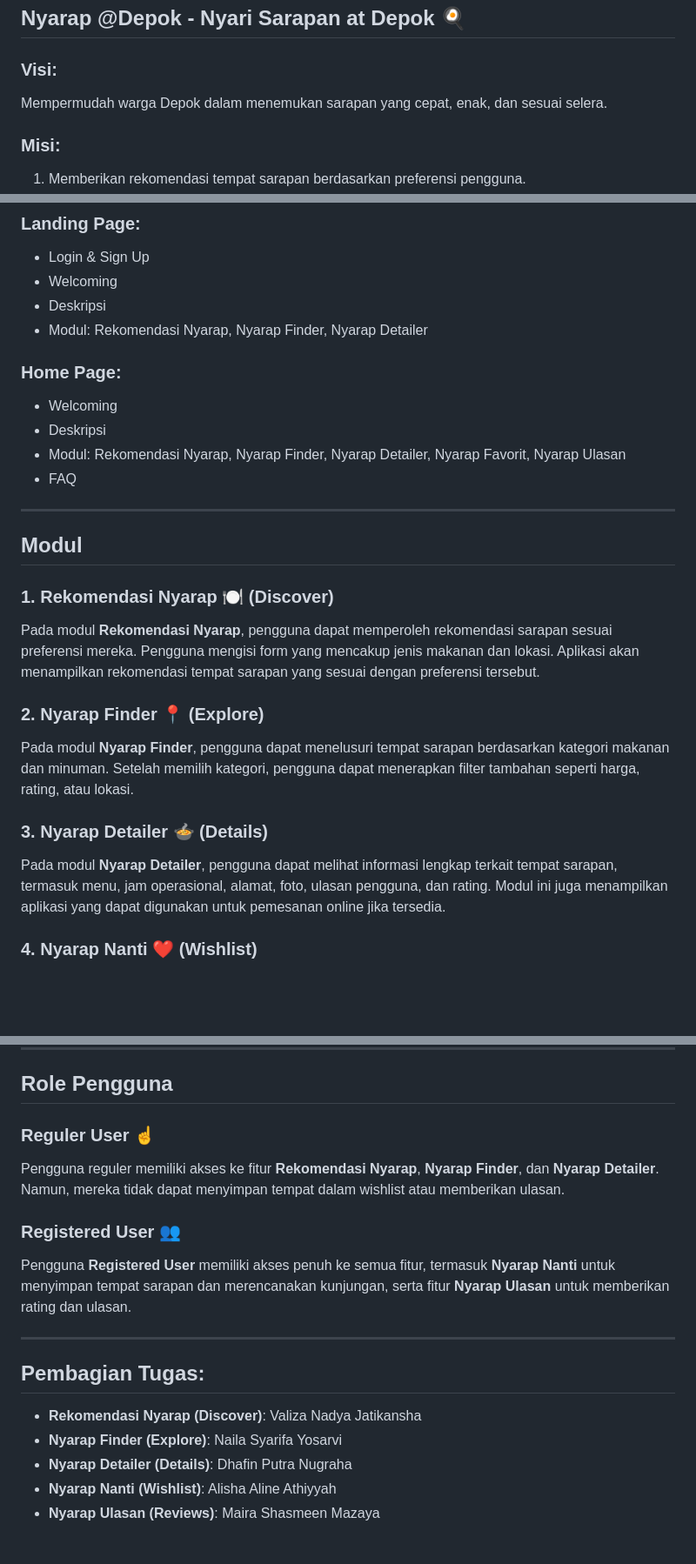
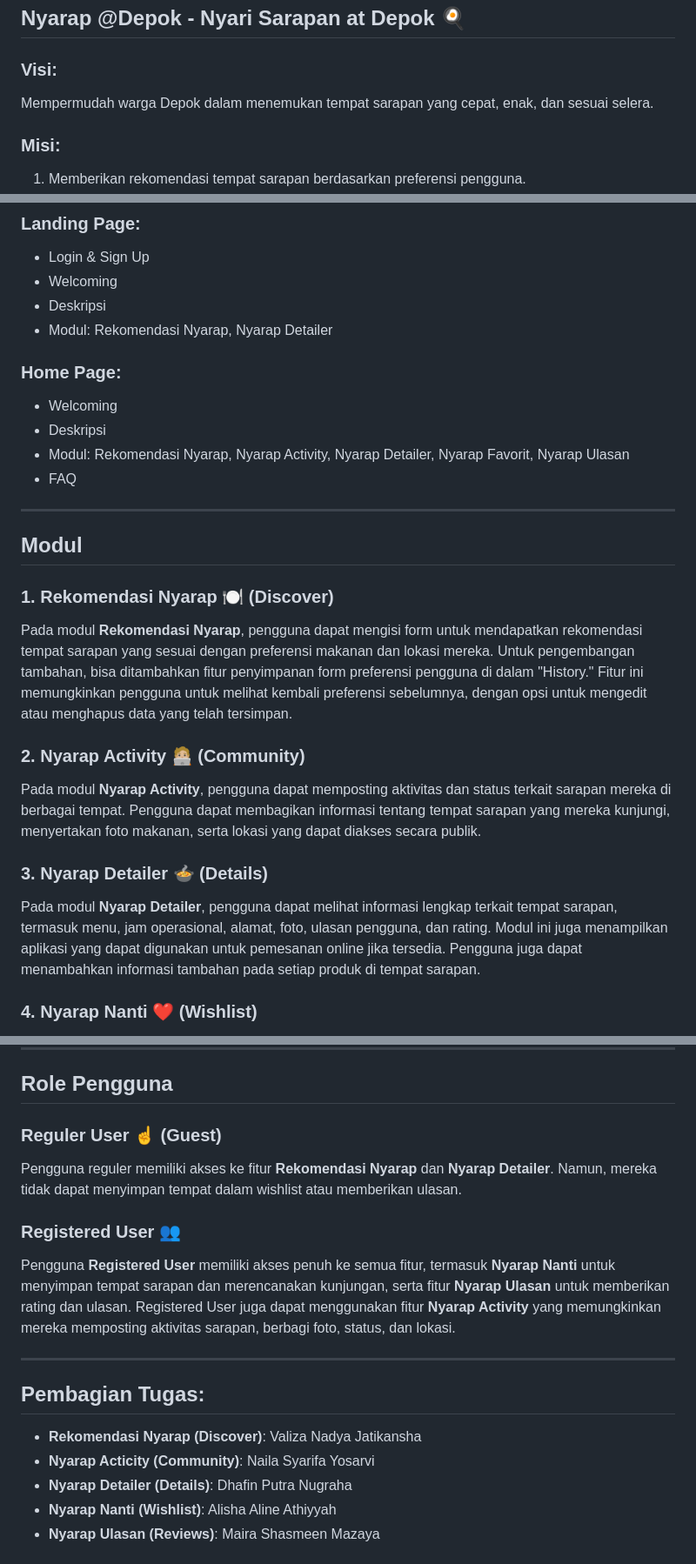
Before and after one commit to Kelompok-B08-PBP/nyarap-at-depok, a Markdown page: README.md, 3 parts joined by grey strips. Shown: that part at 87% size. Rendered like a GitHub page; blank space fills up the shorter version.

```diff
--- a/README.md
+++ b/README.md
@@ -10,7 +10,7 @@
 ## **Nyarap @Depok - Nyari Sarapan at Depok 🍳**
 
 ### **Visi:**
-Mempermudah warga Depok dalam menemukan sarapan yang cepat, enak, dan sesuai selera.
+Mempermudah warga Depok dalam menemukan tempat sarapan yang cepat, enak, dan sesuai selera.
 
 ### **Misi:**
 1. Memberikan rekomendasi tempat sarapan berdasarkan preferensi pengguna.
@@ -35,12 +35,12 @@ Aplikasi ini memberikan pilihan tempat sarapan yang beragam melalui fitur pencar
 - Login & Sign Up
 - Welcoming
 - Deskripsi
-- Modul: Rekomendasi Nyarap, Nyarap Finder, Nyarap Detailer
+- Modul: Rekomendasi Nyarap, Nyarap Detailer
 
 ### **Home Page:**
 - Welcoming
 - Deskripsi
-- Modul: Rekomendasi Nyarap, Nyarap Finder, Nyarap Detailer, Nyarap Favorit, Nyarap Ulasan
+- Modul: Rekomendasi Nyarap, Nyarap Activity, Nyarap Detailer, Nyarap Favorit, Nyarap Ulasan
 - FAQ
 
 ---
@@ -48,13 +48,13 @@ Aplikasi ini memberikan pilihan tempat sarapan yang beragam melalui fitur pencar
 ## **Modul**
 
 ### 1. **Rekomendasi Nyarap 🍽️** (Discover)
-Pada modul **Rekomendasi Nyarap**, pengguna dapat memperoleh rekomendasi sarapan sesuai preferensi mereka. Pengguna mengisi form yang mencakup jenis makanan dan lokasi. Aplikasi akan menampilkan rekomendasi tempat sarapan yang sesuai dengan preferensi tersebut.
+Pada modul **Rekomendasi Nyarap**, pengguna dapat mengisi form untuk mendapatkan rekomendasi tempat sarapan yang sesuai dengan preferensi makanan dan lokasi mereka. Untuk pengembangan tambahan, bisa ditambahkan fitur penyimpanan form preferensi pengguna di dalam "History." Fitur ini memungkinkan pengguna untuk melihat kembali preferensi sebelumnya, dengan opsi untuk mengedit atau menghapus data yang telah tersimpan.
 
-### 2. **Nyarap Finder 📍** (Explore)
-Pada modul **Nyarap Finder**, pengguna dapat menelusuri tempat sarapan berdasarkan kategori makanan dan minuman. Setelah memilih kategori, pengguna dapat menerapkan filter tambahan seperti harga, rating, atau lokasi.
+### 2. **Nyarap Activity 🧑🏼‍💻** (Community)
+Pada modul **Nyarap Activity**, pengguna dapat memposting aktivitas dan status terkait sarapan mereka di berbagai tempat. Pengguna dapat membagikan informasi tentang tempat sarapan yang mereka kunjungi, menyertakan foto makanan, serta lokasi yang dapat diakses secara publik.
 
 ### 3. **Nyarap Detailer 🍲** (Details)
-Pada modul **Nyarap Detailer**, pengguna dapat melihat informasi lengkap terkait tempat sarapan, termasuk menu, jam operasional, alamat, foto, ulasan pengguna, dan rating. Modul ini juga menampilkan aplikasi yang dapat digunakan untuk pemesanan online jika tersedia.
+Pada modul **Nyarap Detailer**, pengguna dapat melihat informasi lengkap terkait tempat sarapan, termasuk menu, jam operasional, alamat, foto, ulasan pengguna, dan rating. Modul ini juga menampilkan aplikasi yang dapat digunakan untuk pemesanan online jika tersedia. Pengguna juga dapat menambahkan informasi tambahan pada setiap produk di tempat sarapan.
 
 ### 4. **Nyarap Nanti ❤️** (Wishlist)
 Pada modul **Nyarap Favorit**, pengguna dapat menyimpan tempat sarapan favorit dalam wishlist pribadi. Pengguna juga dapat merencanakan kunjungan dengan fitur kalender yang membantu mengatur jadwal sarapan berikutnya.
@@ -66,17 +66,17 @@ Pada modul **Nyarap Ulasan**, pengguna dapat memberikan ulasan dan rating terkai
 
 ## **Role Pengguna**
 
-### **Reguler User** ☝️
-Pengguna reguler memiliki akses ke fitur **Rekomendasi Nyarap**, **Nyarap Finder**, dan **Nyarap Detailer**. Namun, mereka tidak dapat menyimpan tempat dalam wishlist atau memberikan ulasan.
+### **Reguler User** ☝️ (Guest)
+Pengguna reguler memiliki akses ke fitur **Rekomendasi Nyarap** dan **Nyarap Detailer**. Namun, mereka tidak dapat menyimpan tempat dalam wishlist atau memberikan ulasan.
 
 ### **Registered User** 👥
-Pengguna **Registered User** memiliki akses penuh ke semua fitur, termasuk **Nyarap Nanti** untuk menyimpan tempat sarapan dan merencanakan kunjungan, serta fitur **Nyarap Ulasan** untuk memberikan rating dan ulasan.
+Pengguna **Registered User** memiliki akses penuh ke semua fitur, termasuk **Nyarap Nanti** untuk menyimpan tempat sarapan dan merencanakan kunjungan, serta fitur **Nyarap Ulasan** untuk memberikan rating dan ulasan. Registered User juga dapat menggunakan fitur **Nyarap Activity** yang memungkinkan mereka memposting aktivitas sarapan, berbagi foto, status, dan lokasi.
 
 ---
 
 ## **Pembagian Tugas:**
 - **Rekomendasi Nyarap (Discover)**: Valiza Nadya Jatikansha
-- **Nyarap Finder (Explore)**: Naila Syarifa Yosarvi
+- **Nyarap Acticity (Community)**: Naila Syarifa Yosarvi
 - **Nyarap Detailer (Details)**: Dhafin Putra Nugraha
 - **Nyarap Nanti (Wishlist)**: Alisha Aline Athiyyah
 - **Nyarap Ulasan (Reviews)**: Maira Shasmeen Mazaya
```
